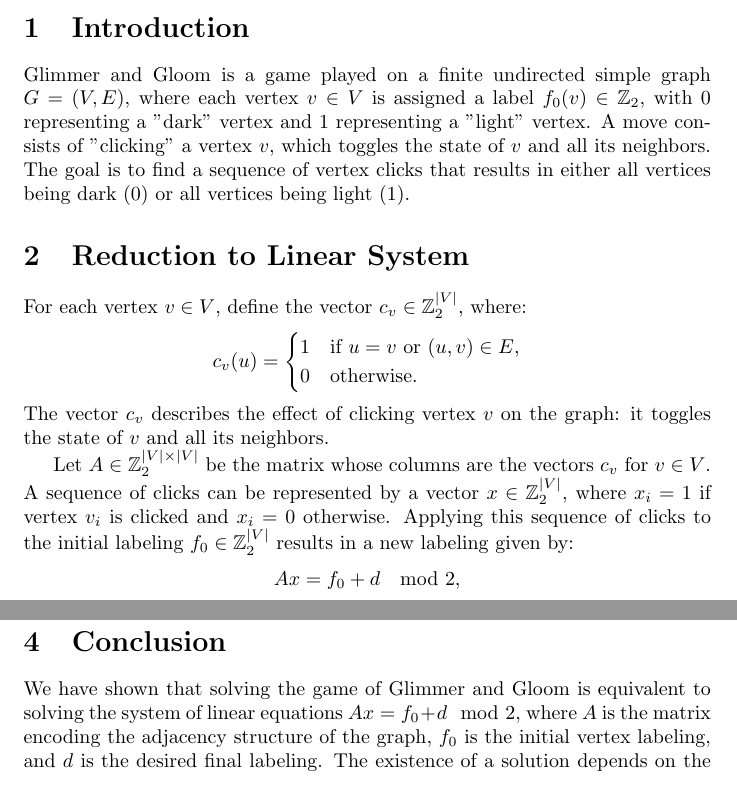
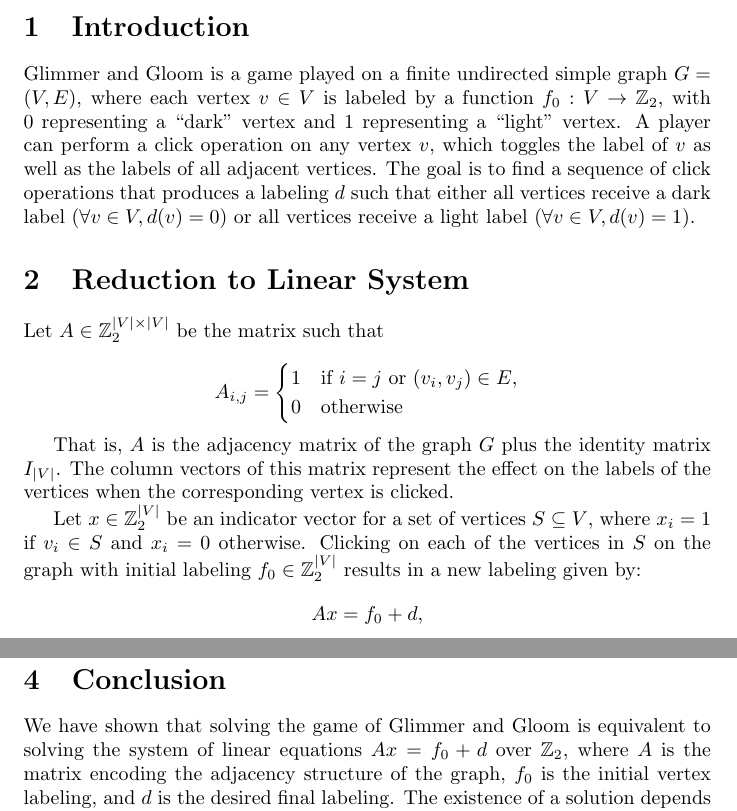
Before and after one commit to cjlarose/glimmer-and-gloom-solver-extension, a LaTeX document (proof/main.tex): two parts of pages 1 and 2 of 2, joined at a grey line, cut so that both start at the same text. Compiled offline with pdfLaTeX.

Commit message:
Update proof for formatting and clarity

```diff
--- a/proof/main.tex
+++ b/proof/main.tex
@@ -5,7 +5,7 @@
 \newtheorem{lemma}[theorem]{Lemma}
 \newtheorem{corollary}[theorem]{Corollary}
 
-\title{Reduction of Glimmer and Gloom to Solving a System of Linear Modular Congruences in \(\mathbb{Z}_2\)}
+\title{Reduction of Glimmer and Gloom to Solving a System of Linear Modular Congruences over \(\mathbb{Z}_2\)}
 \author{Chris La Rose}
 
 \begin{document}
@@ -14,22 +14,23 @@
 
 \section{Introduction}
 
-Glimmer and Gloom is a game played on a finite undirected simple graph \( G = (V, E) \), where each vertex \( v \in V \) is assigned a label \( f_0(v) \in \mathbb{Z}_2 \), with \( 0 \) representing a "dark" vertex and \( 1 \) representing a "light" vertex. A move consists of "clicking" a vertex \( v \), which toggles the state of \( v \) and all its neighbors. The goal is to find a sequence of vertex clicks that results in either all vertices being dark (\( 0 \)) or all vertices being light (\( 1 \)).
+Glimmer and Gloom is a game played on a finite undirected simple graph \( G = (V, E) \), where each vertex \( v \in V \) is labeled by a function \( f_0: V \to \mathbb{Z}_2 \), with \( 0 \) representing a ``dark'' vertex and \( 1 \) representing a ``light'' vertex. A player can perform a click operation on any vertex \( v \), which toggles the label of \( v \) as well as the labels of all adjacent vertices. The goal is to find a sequence of click operations that produces a labeling \( d \) such that either all vertices receive a dark label (\(\forall v \in V, d(v) = 0 \)) or all vertices receive a light label (\( \forall v \in V, d(v) = 1 \)).
 
 \section{Reduction to Linear System}
 
-For each vertex \( v \in V \), define the vector \( c_v \in \mathbb{Z}_2^{|V|} \), where:
+Let \( A \in \mathbb{Z}_2^{|V| \times |V|} \) be the matrix such that
+
 \[
-    c_v(u) =
-    \begin{cases}
-        1 & \text{if } u = v \text{ or } (u, v) \in E, \\
-        0 & \text{otherwise}.
-    \end{cases}
+  A_{i,j} =
+  \begin{cases}
+        1 & \text{if } i = j \text{ or } (v_i, v_j) \in E, \\
+        0 & \text{otherwise}
+  \end{cases}
 \]
-The vector \( c_v \) describes the effect of clicking vertex \( v \) on the graph: it toggles the state of \( v \) and all its neighbors.
 
-Let \( A \in \mathbb{Z}_2^{|V| \times |V|} \) be the matrix whose columns are the vectors \( c_v \) for \( v \in V \). A sequence of clicks can be represented by a vector \( x \in \mathbb{Z}_2^{|V|} \), where \( x_i = 1 \) if vertex \( v_i \) is clicked and \( x_i = 0 \) otherwise. Applying this sequence of clicks to the initial labeling \( f_0 \in \mathbb{Z}_2^{|V|} \) results in a new labeling given by:
+That is, \( A \) is the adjacency matrix of the graph \( G \) plus the identity matrix \( I_{|V|} \). The column vectors of this matrix represent the effect on the labels of the vertices when the corresponding vertex is clicked.
+
+Let  \( x \in \mathbb{Z}_2^{|V|} \) be an indicator vector for a set of vertices \( S \subseteq V \), where \( x_i = 1 \) if \( v_i \in S \) and \( x_i = 0 \) otherwise. Clicking on each of the vertices in \( S \) on the graph with initial labeling \( f_0 \in \mathbb{Z}_2^{|V|} \) results in a new labeling given by:
 \[
-    A x = f_0 + d \mod 2,
+    A x = f_0 + d,
 \]
-where \( d \in \mathbb{Z}_2^{|V|} \) is the desired final labeling, either the all-dark vector (\( d = 0 \)) or the all-light vector (\( d = 1 \)).
@@ -44,6 +46,6 @@ Since each click is an involution (clicking a vertex twice has no effect), the s
 
 \section{Conclusion}
 
-We have shown that solving the game of Glimmer and Gloom is equivalent to solving the system of linear equations \( A x = f_0 + d \mod 2 \), where \( A \) is the matrix encoding the adjacency structure of the graph, \( f_0 \) is the initial vertex labeling, and \( d \) is the desired final labeling. The existence of a solution depends on the rank of \( A \) and whether \( f_0 + d \) lies in the image of \( A \). If \( A \) has full rank, the system has a unique solution for any \( f_0 \) and \( d \).
+We have shown that solving the game of Glimmer and Gloom is equivalent to solving the system of linear equations \( A x = f_0 + d \) over \( \mathbb{Z}_2 \), where \( A \) is the matrix encoding the adjacency structure of the graph, \( f_0 \) is the initial vertex labeling, and \( d \) is the desired final labeling. The existence of a solution depends on the rank of \( A \) and whether \( f_0 + d \) lies in the image of \( A \). If \( A \) has full rank, the system has a unique solution for any \( f_0 \) and \( d \).
 
 \end{document}
```
Also changed, not shown: proof/main.tex (3 more changed lines).
